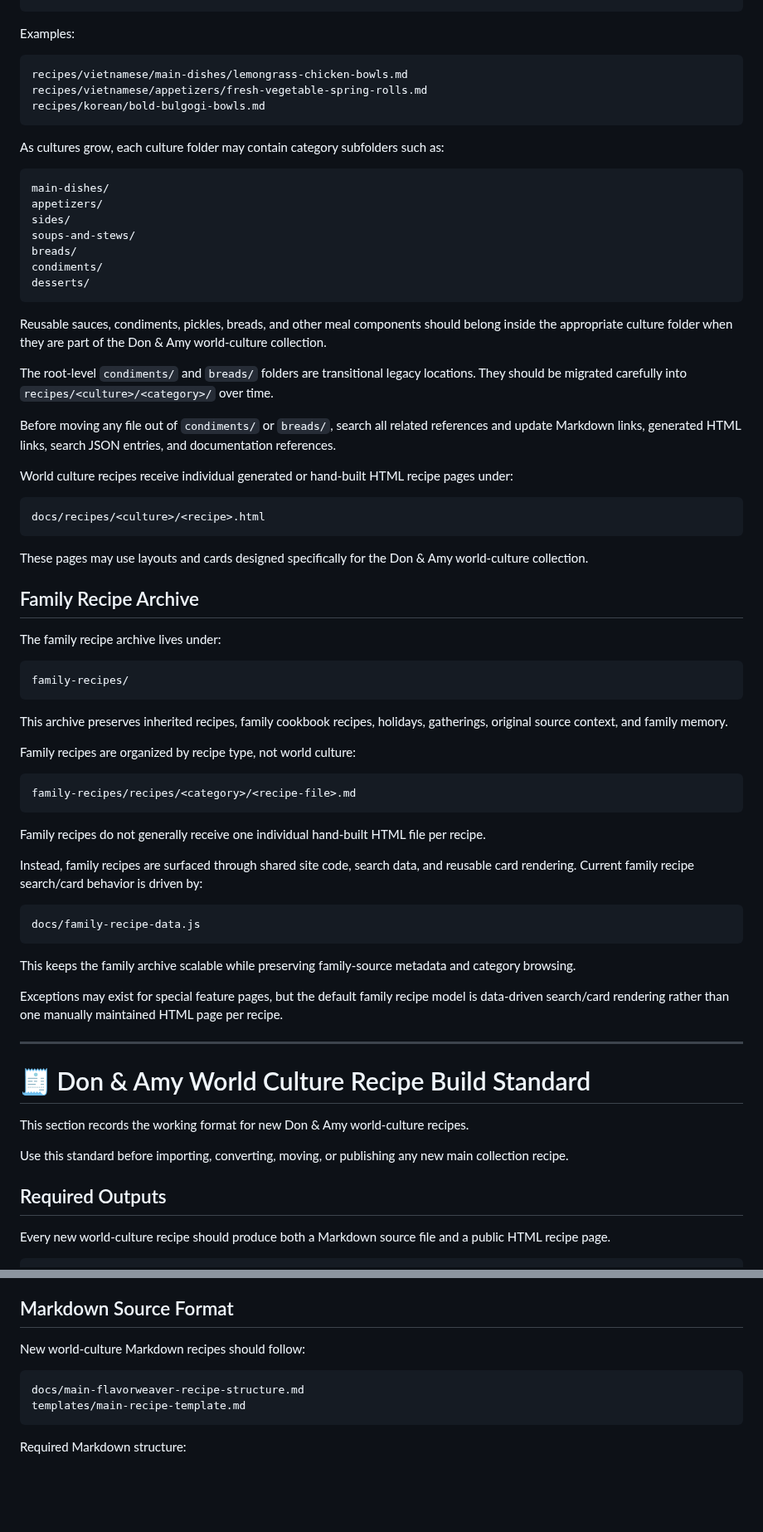
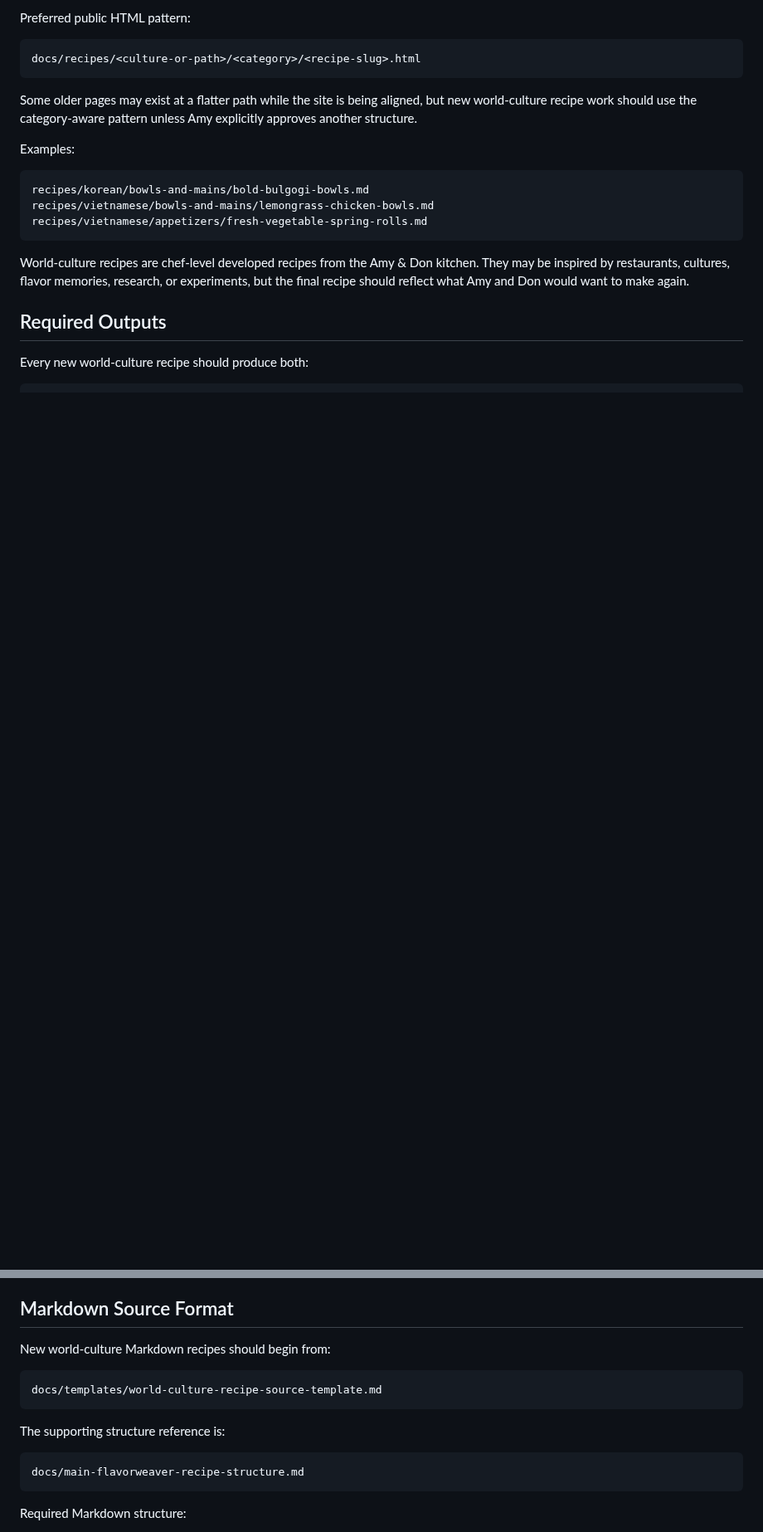
Before and after one commit to ablack2225/Flavorweaver, a Markdown page: readme.md, 2 parts joined by grey strips. Shown at 83% size. Rendered like a GitHub page; blank space fills up the shorter version.

````diff
--- a/readme.md
+++ b/readme.md
@@ -188,77 +172,25 @@ recipes/<culture>/<recipe-category>/<recipe-file>.md
 ```
+
+Preferred public HTML pattern:
+
+```text
+docs/recipes/<culture-or-path>/<category>/<recipe-slug>.html
+```
+
+Some older pages may exist at a flatter path while the site is being aligned, but new world-culture recipe work should use the category-aware pattern unless Amy explicitly approves another structure.
 
 Examples:
 
 ```text
-recipes/vietnamese/main-dishes/lemongrass-chicken-bowls.md
+recipes/korean/bowls-and-mains/bold-bulgogi-bowls.md
+recipes/vietnamese/bowls-and-mains/lemongrass-chicken-bowls.md
 recipes/vietnamese/appetizers/fresh-vegetable-spring-rolls.md
-recipes/korean/bold-bulgogi-bowls.md
 ```
 
-As cultures grow, each culture folder may contain category subfolders such as:
-
-```text
-main-dishes/
-appetizers/
-sides/
-soups-and-stews/
-breads/
-condiments/
-desserts/
-```
-
-Reusable sauces, condiments, pickles, breads, and other meal components should belong inside the appropriate culture folder when they are part of the Don & Amy world-culture collection.
-
-The root-level `condiments/` and `breads/` folders are transitional legacy locations. They should be migrated carefully into `recipes/<culture>/<category>/` over time.
-
-Before moving any file out of `condiments/` or `breads/`, search all related references and update Markdown links, generated HTML links, search JSON entries, and documentation references.
-
-World culture recipes receive individual generated or hand-built HTML recipe pages under:
-
-```text
-docs/recipes/<culture>/<recipe>.html
-```
-
-These pages may use layouts and cards designed specifically for the Don & Amy world-culture collection.
-
-## Family Recipe Archive
-
-The family recipe archive lives under:
-
-```text
-family-recipes/
-```
-
-This archive preserves inherited recipes, family cookbook recipes, holidays, gatherings, original source context, and family memory.
-
-Family recipes are organized by recipe type, not world culture:
-
-```text
-family-recipes/recipes/<category>/<recipe-file>.md
-```
-
-Family recipes do not generally receive one individual hand-built HTML file per recipe.
-
-Instead, family recipes are surfaced through shared site code, search data, and reusable card rendering. Current family recipe search/card behavior is driven by:
-
-```text
-docs/family-recipe-data.js
-```
-
-This keeps the family archive scalable while preserving family-source metadata and category browsing.
-
-Exceptions may exist for special feature pages, but the default family recipe model is data-driven search/card rendering rather than one manually maintained HTML page per recipe.
-
----
-
-# 🧾 Don & Amy World Culture Recipe Build Standard
-
-This section records the working format for new Don & Amy world-culture recipes.
-
-Use this standard before importing, converting, moving, or publishing any new main collection recipe.
+World-culture recipes are chef-level developed recipes from the Amy & Don kitchen. They may be inspired by restaurants, cultures, flavor memories, research, or experiments, but the final recipe should reflect what Amy and Don would want to make again.
 
 ## Required Outputs
 
-Every new world-culture recipe should produce both a Markdown source file and a public HTML recipe page.
+Every new world-culture recipe should produce both:
 
 ```text
@@ -274,11 +206,16 @@ Do not treat Don & Amy world-culture recipes like family recipes. They do not us
 
 ## Markdown Source Format
 
-New world-culture Markdown recipes should follow:
+New world-culture Markdown recipes should begin from:
+
+```text
+docs/templates/world-culture-recipe-source-template.md
+```
+
+The supporting structure reference is:
 
 ```text
 docs/main-flavorweaver-recipe-structure.md
-templates/main-recipe-template.md
 ```
 
 Required Markdown structure:
````
Also changed, not shown: other parts of readme.md (+239 -128 lines).
